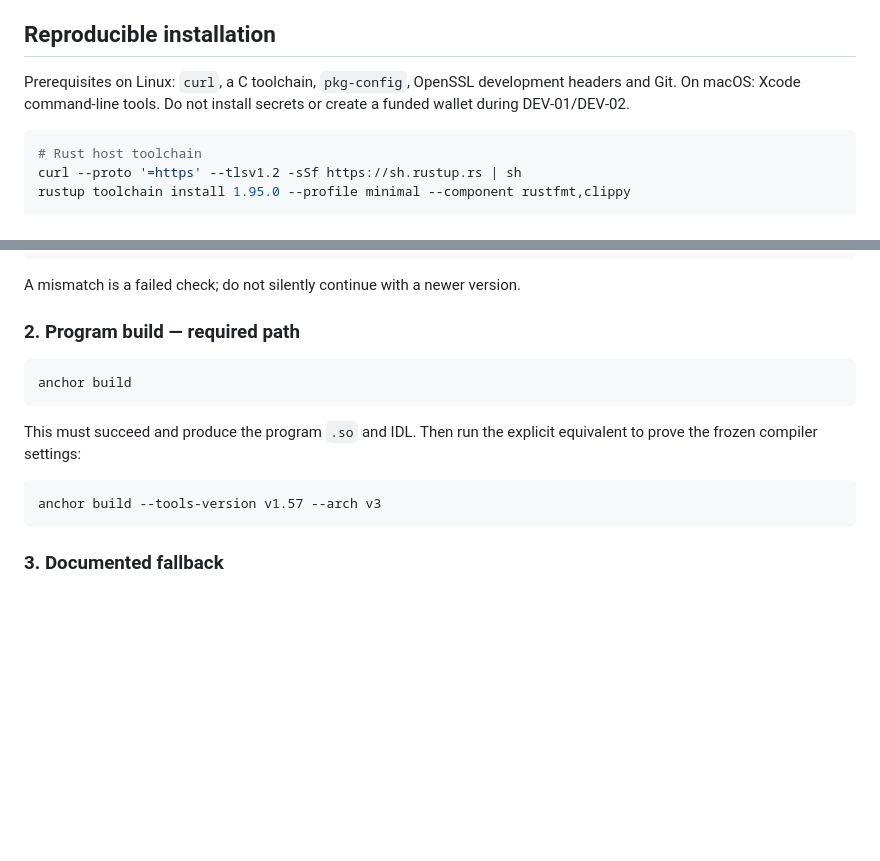
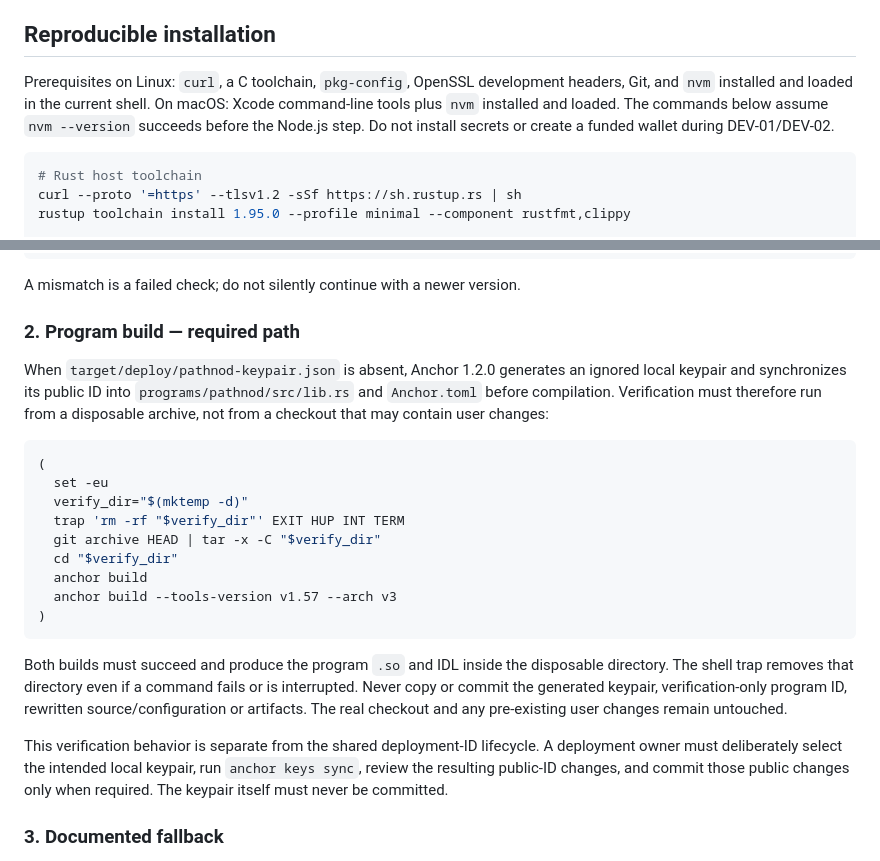
Before and after one commit to Pathnod/pathnod, a Markdown page: docs/decisions/0001-toolchain-and-monorepo.md, 2 parts joined by grey strips. Drawn GitHub-style; blank space fills up the shorter version.

````diff
--- a/docs/decisions/0001-toolchain-and-monorepo.md
+++ b/docs/decisions/0001-toolchain-and-monorepo.md
@@ -54,7 +54,7 @@ cargo build-sbf --manifest-path programs/pathnod/Cargo.toml \
 
 ## Reproducible installation
 
-Prerequisites on Linux: `curl`, a C toolchain, `pkg-config`, OpenSSL development headers and Git. On macOS: Xcode command-line tools. Do not install secrets or create a funded wallet during DEV-01/DEV-02.
+Prerequisites on Linux: `curl`, a C toolchain, `pkg-config`, OpenSSL development headers, Git, and `nvm` installed and loaded in the current shell. On macOS: Xcode command-line tools plus `nvm` installed and loaded. The commands below assume `nvm --version` succeeds before the Node.js step. Do not install secrets or create a funded wallet during DEV-01/DEV-02.
 
 ```sh
 # Rust host toolchain
@@ -168,15 +168,23 @@ A mismatch is a failed check; do not silently continue with a newer version.
 
 ### 2. Program build — required path
 
+When `target/deploy/pathnod-keypair.json` is absent, Anchor 1.2.0 generates an ignored local keypair and synchronizes its public ID into `programs/pathnod/src/lib.rs` and `Anchor.toml` before compilation. Verification must therefore run from a disposable archive, not from a checkout that may contain user changes:
+
 ```sh
-anchor build
+(
+  set -eu
+  verify_dir="$(mktemp -d)"
+  trap 'rm -rf "$verify_dir"' EXIT HUP INT TERM
+  git archive HEAD | tar -x -C "$verify_dir"
+  cd "$verify_dir"
+  anchor build
+  anchor build --tools-version v1.57 --arch v3
+)
 ```
 
-This must succeed and produce the program `.so` and IDL. Then run the explicit equivalent to prove the frozen compiler settings:
+Both builds must succeed and produce the program `.so` and IDL inside the disposable directory. The shell trap removes that directory even if a command fails or is interrupted. Never copy or commit the generated keypair, verification-only program ID, rewritten source/configuration or artifacts. The real checkout and any pre-existing user changes remain untouched.
 
-```sh
-anchor build --tools-version v1.57 --arch v3
-```
+This verification behavior is separate from the shared deployment-ID lifecycle. A deployment owner must deliberately select the intended local keypair, run `anchor keys sync`, review the resulting public-ID changes, and commit those public changes only when required. The keypair itself must never be committed.
 
 ### 3. Documented fallback
 
````
Also changed, not shown: README.md (+30 -10 lines).
